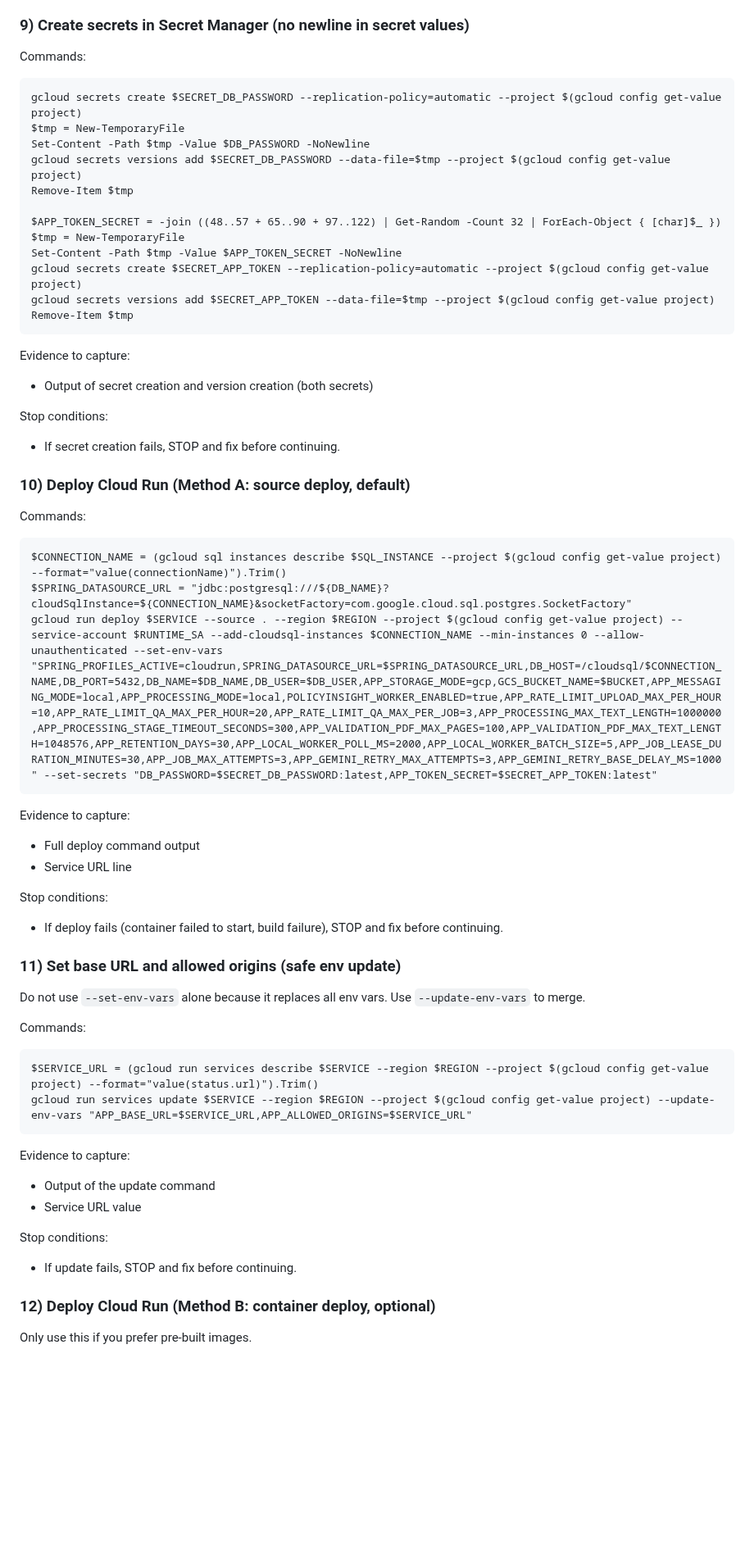
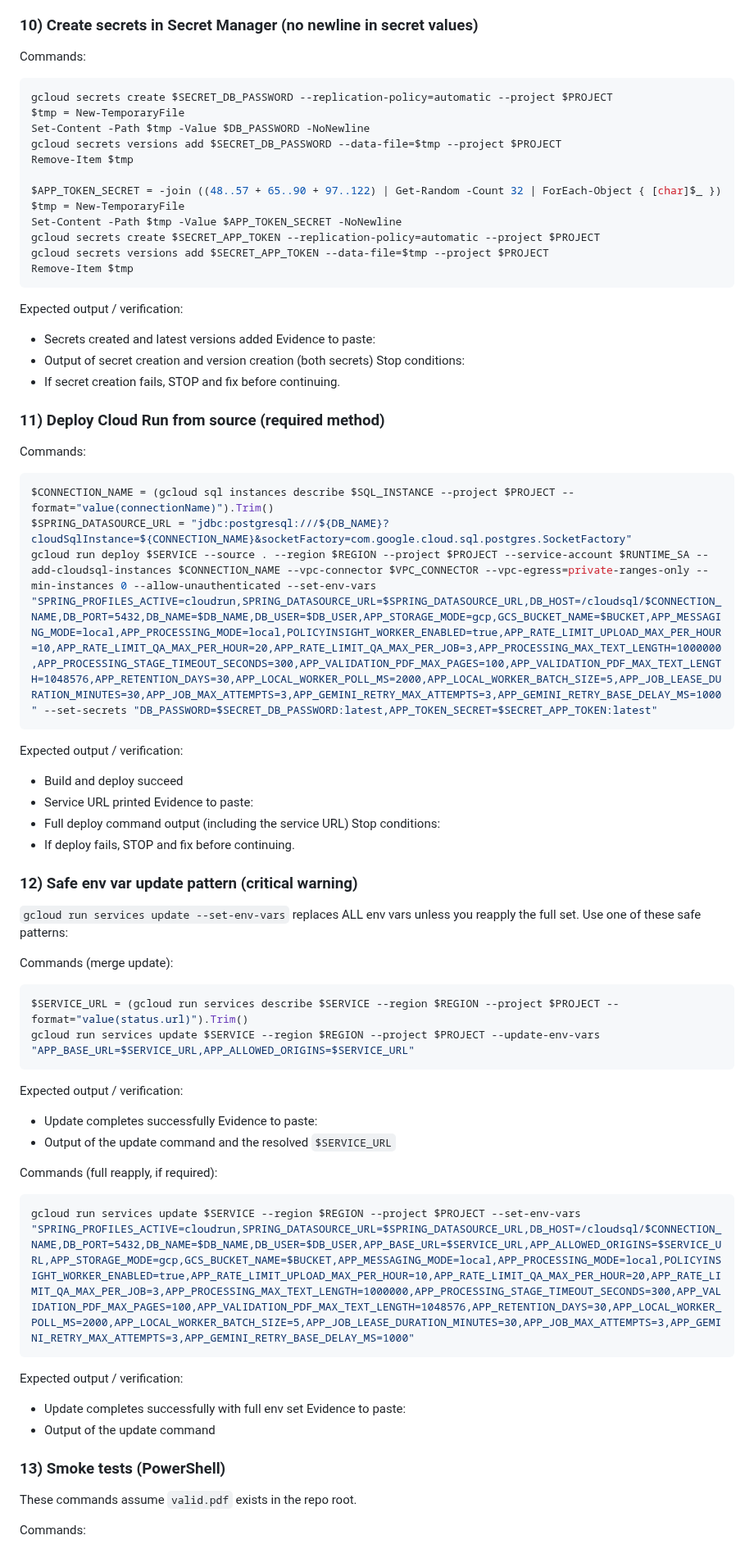
Before and after one commit to ChimdumebiNebolisa/policy-insight, a Markdown page: docs/MILESTONE_3_PLAN.md, the part around one of its changes. Shown at 82% size. GitHub-like rendering; blank space fills up the shorter version.

````diff
--- a/docs/MILESTONE_3_PLAN.md
+++ b/docs/MILESTONE_3_PLAN.md
@@ -245,60 +298,67 @@ Evidence to capture:
 Stop conditions:
 - If any IAM binding fails, STOP and fix before continuing.
 
-### 9) Create secrets in Secret Manager (no newline in secret values)
+### 10) Create secrets in Secret Manager (no newline in secret values)
 Commands:
-```
-gcloud secrets create $SECRET_DB_PASSWORD --replication-policy=automatic --project $(gcloud config get-value project)
+```powershell
+gcloud secrets create $SECRET_DB_PASSWORD --replication-policy=automatic --project $PROJECT
 $tmp = New-TemporaryFile
 Set-Content -Path $tmp -Value $DB_PASSWORD -NoNewline
-gcloud secrets versions add $SECRET_DB_PASSWORD --data-file=$tmp --project $(gcloud config get-value project)
+gcloud secrets versions add $SECRET_DB_PASSWORD --data-file=$tmp --project $PROJECT
 Remove-Item $tmp
 
 $APP_TOKEN_SECRET = -join ((48..57 + 65..90 + 97..122) | Get-Random -Count 32 | ForEach-Object { [char]$_ })
 $tmp = New-TemporaryFile
 Set-Content -Path $tmp -Value $APP_TOKEN_SECRET -NoNewline
-gcloud secrets create $SECRET_APP_TOKEN --replication-policy=automatic --project $(gcloud config get-value project)
-gcloud secrets versions add $SECRET_APP_TOKEN --data-file=$tmp --project $(gcloud config get-value project)
+gcloud secrets create $SECRET_APP_TOKEN --replication-policy=automatic --project $PROJECT
+gcloud secrets versions add $SECRET_APP_TOKEN --data-file=$tmp --project $PROJECT
 Remove-Item $tmp
 ```
-
-Evidence to capture:
+Expected output / verification:
+- Secrets created and latest versions added
+Evidence to paste:
 - Output of secret creation and version creation (both secrets)
-
 Stop conditions:
 - If secret creation fails, STOP and fix before continuing.
 
-### 10) Deploy Cloud Run (Method A: source deploy, default)
+### 11) Deploy Cloud Run from source (required method)
 Commands:
+```powershell
+$CONNECTION_NAME = (gcloud sql instances describe $SQL_INSTANCE --project $PROJECT --format="value(connectionName)").Trim()
+$SPRING_DATASOURCE_URL = "jdbc:postgresql:///${DB_NAME}?cloudSqlInstance=${CONNECTION_NAME}&socketFactory=com.google.cloud.sql.postgres.SocketFactory"
+gcloud run deploy $SERVICE --source . --region $REGION --project $PROJECT --service-account $RUNTIME_SA --add-cloudsql-instances $CONNECTION_NAME --vpc-connector $VPC_CONNECTOR --vpc-egress=private-ranges-only --min-instances 0 --allow-unauthenticated --set-env-vars "SPRING_PROFILES_ACTIVE=cloudrun,SPRING_DATASOURCE_URL=$SPRING_DATASOURCE_URL,DB_HOST=/cloudsql/$CONNECTION_NAME,DB_PORT=5432,DB_NAME=$DB_NAME,DB_USER=$DB_USER,APP_STORAGE_MODE=gcp,GCS_BUCKET_NAME=$BUCKET,APP_MESSAGING_MODE=local,APP_PROCESSING_MODE=local,POLICYINSIGHT_WORKER_ENABLED=true,APP_RATE_LIMIT_UPLOAD_MAX_PER_HOUR=10,APP_RATE_LIMIT_QA_MAX_PER_HOUR=20,APP_RATE_LIMIT_QA_MAX_PER_JOB=3,APP_PROCESSING_MAX_TEXT_LENGTH=1000000,APP_PROCESSING_STAGE_TIMEOUT_SECONDS=300,APP_VALIDATION_PDF_MAX_PAGES=100,APP_VALIDATION_PDF_MAX_TEXT_LENGTH=1048576,APP_RETENTION_DAYS=30,APP_LOCAL_WORKER_POLL_MS=2000,APP_LOCAL_WORKER_BATCH_SIZE=5,APP_JOB_LEASE_DURATION_MINUTES=30,APP_JOB_MAX_ATTEMPTS=3,APP_GEMINI_RETRY_MAX_ATTEMPTS=3,APP_GEMINI_RETRY_BASE_DELAY_MS=1000" --set-secrets "DB_PASSWORD=$SECRET_DB_PASSWORD:latest,APP_TOKEN_SECRET=$SECRET_APP_TOKEN:latest"
 ```
-$CONNECTION_NAME = (gcloud sql instances describe $SQL_INSTANCE --project $(gcloud config get-value project) --format="value(connectionName)").Trim()
-$SPRING_DATASOURCE_URL = "jdbc:postgresql:///${DB_NAME}?cloudSqlInstance=${CONNECTION_NAME}&socketFactory=com.google.cloud.sql.postgres.SocketFactory"
-gcloud run deploy $SERVICE --source . --region $REGION --project $(gcloud config get-value project) --service-account $RUNTIME_SA --add-cloudsql-instances $CONNECTION_NAME --min-instances 0 --allow-unauthenticated --set-env-vars "SPRING_PROFILES_ACTIVE=cloudrun,SPRING_DATASOURCE_URL=$SPRING_DATASOURCE_URL,DB_HOST=/cloudsql/$CONNECTION_NAME,DB_PORT=5432,DB_NAME=$DB_NAME,DB_USER=$DB_USER,APP_STORAGE_MODE=gcp,GCS_BUCKET_NAME=$BUCKET,APP_MESSAGING_MODE=local,APP_PROCESSING_MODE=local,POLICYINSIGHT_WORKER_ENABLED=true,APP_RATE_LIMIT_UPLOAD_MAX_PER_HOUR=10,APP_RATE_LIMIT_QA_MAX_PER_HOUR=20,APP_RATE_LIMIT_QA_MAX_PER_JOB=3,APP_PROCESSING_MAX_TEXT_LENGTH=1000000,APP_PROCESSING_STAGE_TIMEOUT_SECONDS=300,APP_VALIDATION_PDF_MAX_PAGES=100,APP_VALIDATION_PDF_MAX_TEXT_LENGTH=1048576,APP_RETENTION_DAYS=30,APP_LOCAL_WORKER_POLL_MS=2000,APP_LOCAL_WORKER_BATCH_SIZE=5,APP_JOB_LEASE_DURATION_MINUTES=30,APP_JOB_MAX_ATTEMPTS=3,APP_GEMINI_RETRY_MAX_ATTEMPTS=3,APP_GEMINI_RETRY_BASE_DELAY_MS=1000" --set-secrets "DB_PASSWORD=$SECRET_DB_PASSWORD:latest,APP_TOKEN_SECRET=$SECRET_APP_TOKEN:latest"
+Expected output / verification:
+- Build and deploy succeed
+- Service URL printed
+Evidence to paste:
+- Full deploy command output (including the service URL)
+Stop conditions:
+- If deploy fails, STOP and fix before continuing.
+
+### 12) Safe env var update pattern (critical warning)
+`gcloud run services update --set-env-vars` replaces ALL env vars unless you reapply the full set. Use one of these safe patterns:
+
+Commands (merge update):
+```powershell
+$SERVICE_URL = (gcloud run services describe $SERVICE --region $REGION --project $PROJECT --format="value(status.url)").Trim()
+gcloud run services update $SERVICE --region $REGION --project $PROJECT --update-env-vars "APP_BASE_URL=$SERVICE_URL,APP_ALLOWED_ORIGINS=$SERVICE_URL"
 ```
+Expected output / verification:
+- Update completes successfully
+Evidence to paste:
+- Output of the update command and the resolved `$SERVICE_URL`
 
-Evidence to capture:
-- Full deploy command output
-- Service URL line
+Commands (full reapply, if required):
+```powershell
+gcloud run services update $SERVICE --region $REGION --project $PROJECT --set-env-vars "SPRING_PROFILES_ACTIVE=cloudrun,SPRING_DATASOURCE_URL=$SPRING_DATASOURCE_URL,DB_HOST=/cloudsql/$CONNECTION_NAME,DB_PORT=5432,DB_NAME=$DB_NAME,DB_USER=$DB_USER,APP_BASE_URL=$SERVICE_URL,APP_ALLOWED_ORIGINS=$SERVICE_URL,APP_STORAGE_MODE=gcp,GCS_BUCKET_NAME=$BUCKET,APP_MESSAGING_MODE=local,APP_PROCESSING_MODE=local,POLICYINSIGHT_WORKER_ENABLED=true,APP_RATE_LIMIT_UPLOAD_MAX_PER_HOUR=10,APP_RATE_LIMIT_QA_MAX_PER_HOUR=20,APP_RATE_LIMIT_QA_MAX_PER_JOB=3,APP_PROCESSING_MAX_TEXT_LENGTH=1000000,APP_PROCESSING_STAGE_TIMEOUT_SECONDS=300,APP_VALIDATION_PDF_MAX_PAGES=100,APP_VALIDATION_PDF_MAX_TEXT_LENGTH=1048576,APP_RETENTION_DAYS=30,APP_LOCAL_WORKER_POLL_MS=2000,APP_LOCAL_WORKER_BATCH_SIZE=5,APP_JOB_LEASE_DURATION_MINUTES=30,APP_JOB_MAX_ATTEMPTS=3,APP_GEMINI_RETRY_MAX_ATTEMPTS=3,APP_GEMINI_RETRY_BASE_DELAY_MS=1000"
+```
+Expected output / verification:
+- Update completes successfully with full env set
+Evidence to paste:
+- Output of the update command
 
-Stop conditions:
-- If deploy fails (container failed to start, build failure), STOP and fix before continuing.
-
-### 11) Set base URL and allowed origins (safe env update)
-Do not use `--set-env-vars` alone because it replaces all env vars. Use `--update-env-vars` to merge.
+### 13) Smoke tests (PowerShell)
+These commands assume `valid.pdf` exists in the repo root.
 
 Commands:
-```
-$SERVICE_URL = (gcloud run services describe $SERVICE --region $REGION --project $(gcloud config get-value project) --format="value(status.url)").Trim()
-gcloud run services update $SERVICE --region $REGION --project $(gcloud config get-value project) --update-env-vars "APP_BASE_URL=$SERVICE_URL,APP_ALLOWED_ORIGINS=$SERVICE_URL"
-```
-
-Evidence to capture:
-- Output of the update command
-- Service URL value
-
-Stop conditions:
-- If update fails, STOP and fix before continuing.
-
-### 12) Deploy Cloud Run (Method B: container deploy, optional)
-Only use this if you prefer pre-built images.
-
````
Also changed, not shown: other parts of docs/MILESTONE_3_PLAN.md (+252 -201 lines).
